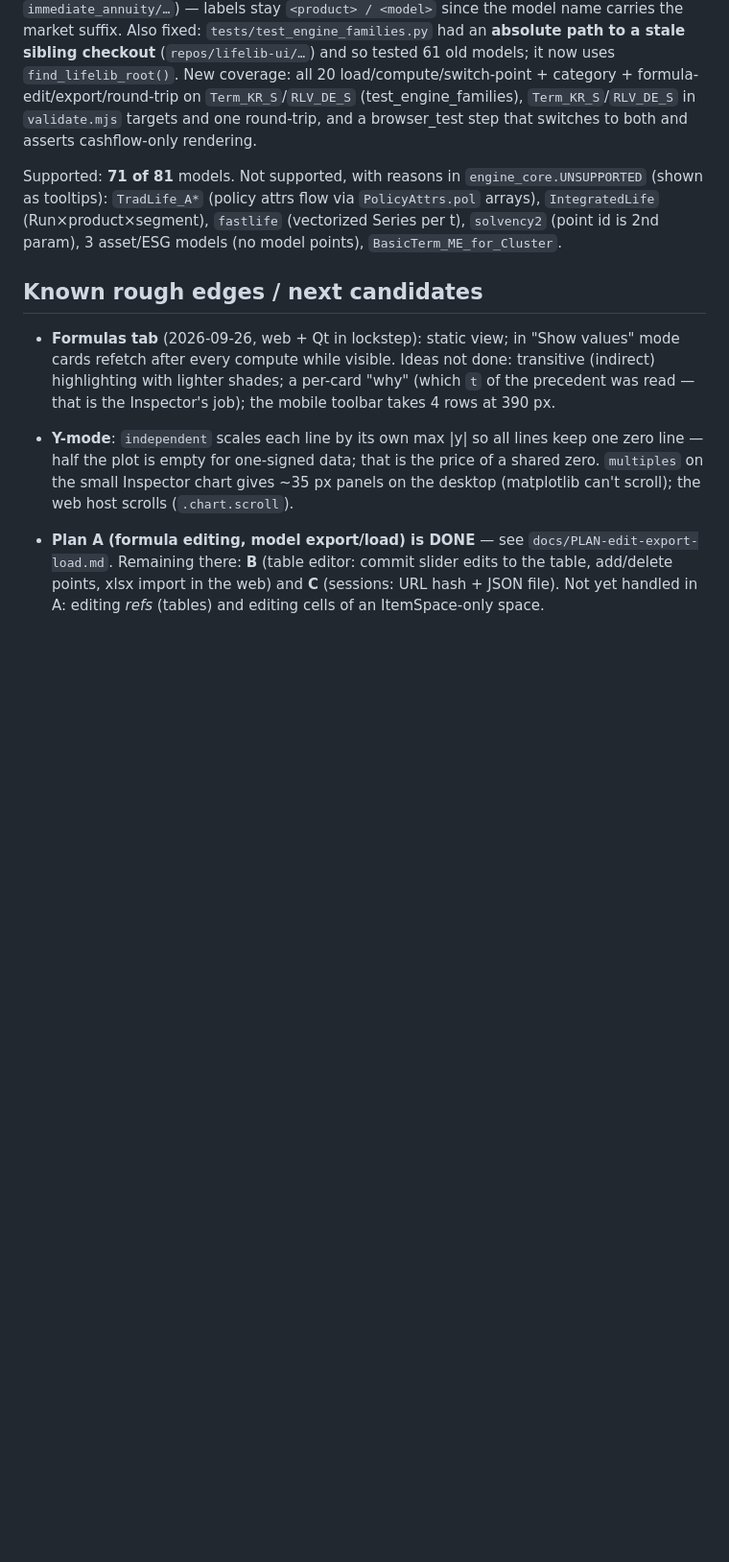
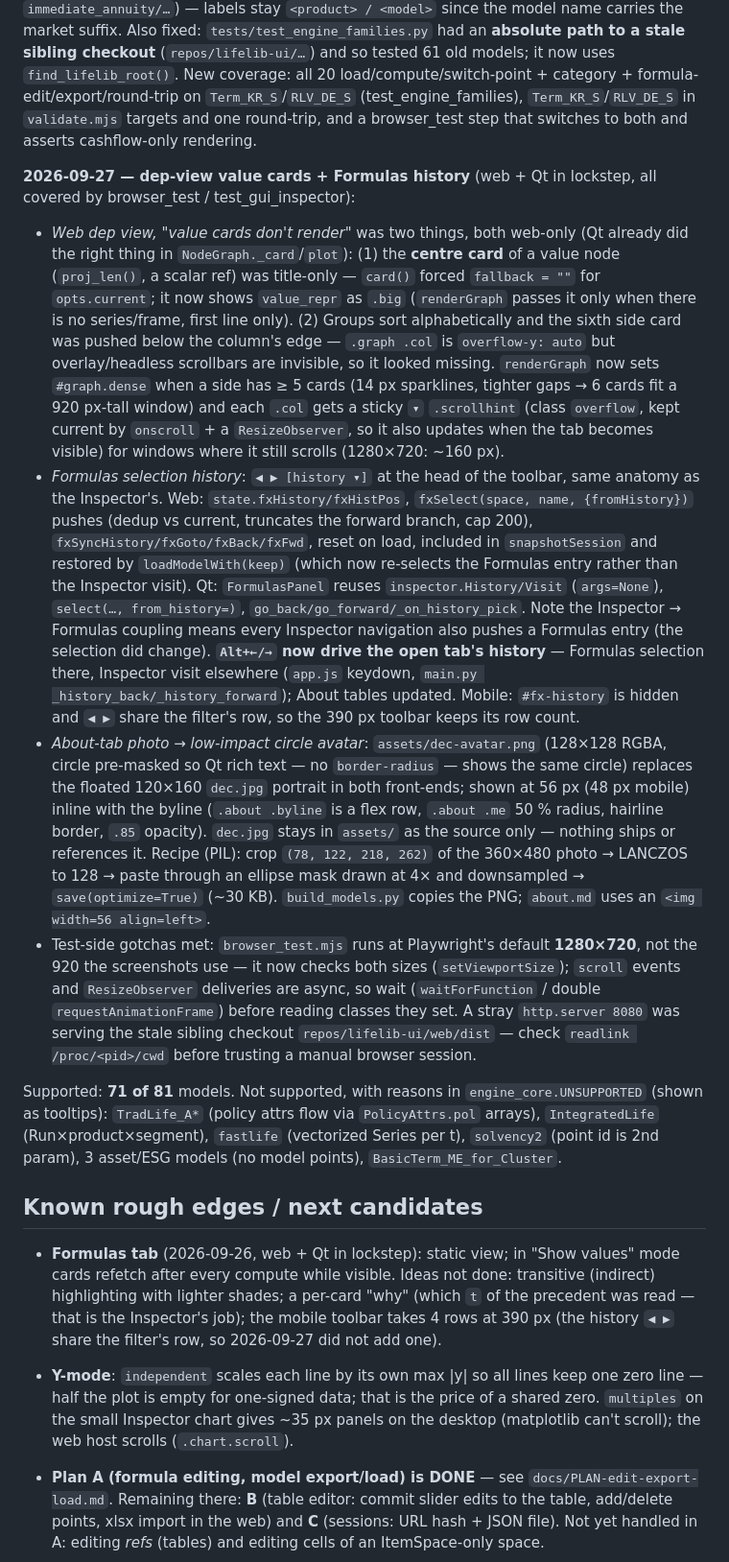
Before and after one commit to declann/lifelib-explorer, a Markdown page: AGENTS.md, the part around the change. Shown at 96% size. Drawn GitHub-style; blank space fills up the shorter version.

Commit message:
Avatar and bugfixes

```diff
--- a/AGENTS.md
+++ b/AGENTS.md
@@ -160,6 +160,54 @@ category + formula-edit/export/round-trip on `Term_KR_S`/`RLV_DE_S`
 one round-trip, and a browser_test step that switches to both and asserts
 cashflow-only rendering.
 
+**2026-09-27 — dep-view value cards + Formulas history** (web + Qt in
+lockstep, all covered by browser_test / test_gui_inspector):
+
+- *Web dep view, "value cards don't render"* was two things, both web-only
+  (Qt already did the right thing in `NodeGraph._card`/`plot`): (1) the
+  **centre card** of a value node (`proj_len()`, a scalar ref) was title-only
+  — `card()` forced `fallback = ""` for `opts.current`; it now shows
+  `value_repr` as `.big` (`renderGraph` passes it only when there is no
+  series/frame, first line only). (2) Groups sort alphabetically and the
+  sixth side card was pushed below the column's edge — `.graph .col` is
+  `overflow-y: auto` but overlay/headless scrollbars are invisible, so it
+  looked missing. `renderGraph` now sets `#graph.dense` when a side has ≥ 5
+  cards (14 px sparklines, tighter gaps → 6 cards fit a 920 px-tall window)
+  and each `.col` gets a sticky `▾` `.scrollhint` (class `overflow`, kept
+  current by `onscroll` + a `ResizeObserver`, so it also updates when the tab
+  becomes visible) for windows where it still scrolls (1280×720: ~160 px).
+- *Formulas selection history*: `◀ ▶ [history ▾]` at the head of the toolbar,
+  same anatomy as the Inspector's. Web: `state.fxHistory/fxHistPos`,
+  `fxSelect(space, name, {fromHistory})` pushes (dedup vs current, truncates
+  the forward branch, cap 200), `fxSyncHistory/fxGoto/fxBack/fxFwd`, reset on
+  load, included in `snapshotSession` and restored by `loadModelWith(keep)`
+  (which now re-selects the Formulas entry rather than the Inspector visit).
+  Qt: `FormulasPanel` reuses `inspector.History/Visit` (`args=None`),
+  `select(…, from_history=)`, `go_back/go_forward/_on_history_pick`. Note the
+  Inspector → Formulas coupling means every Inspector navigation also pushes
+  a Formulas entry (the selection did change). **`Alt+←/→` now drive the open
+  tab's history** — Formulas selection there, Inspector visit elsewhere
+  (`app.js` keydown, `main.py _history_back/_history_forward`); About tables
+  updated. Mobile: `#fx-history` is hidden and `◀ ▶` share the filter's row,
+  so the 390 px toolbar keeps its row count.
+- *About-tab photo → low-impact circle avatar*: `assets/dec-avatar.png`
+  (128×128 RGBA, circle pre-masked so Qt rich text — no `border-radius` —
+  shows the same circle) replaces the floated 120×160 `dec.jpg` portrait in
+  both front-ends; shown at 56 px (48 px mobile) inline with the byline
+  (`.about .byline` is a flex row, `.about .me` 50 % radius, hairline border,
+  `.85` opacity). `dec.jpg` stays in `assets/` as the source only — nothing
+  ships or references it. Recipe (PIL): crop `(78, 122, 218, 262)` of the
+  360×480 photo → LANCZOS to 128 → paste through an ellipse mask drawn at 4×
+  and downsampled → `save(optimize=True)` (~30 KB). `build_models.py` copies
+  the PNG; `about.md` uses an `<img width=56 align=left>`.
+- Test-side gotchas met: `browser_test.mjs` runs at Playwright's default
+  **1280×720**, not the 920 the screenshots use — it now checks both sizes
+  (`setViewportSize`); `scroll` events and `ResizeObserver` deliveries are
+  async, so wait (`waitForFunction` / double `requestAnimationFrame`) before
+  reading classes they set. A stray `http.server 8080` was serving the stale
+  sibling checkout `repos/lifelib-ui/web/dist` — check
+  `readlink /proc/<pid>/cwd` before trusting a manual browser session.
+
 Supported: **71 of 81** models. Not supported, with reasons in
 `engine_core.UNSUPPORTED` (shown as tooltips): `TradLife_A*` (policy attrs
 flow via `PolicyAttrs.pol` arrays), `IntegratedLife` (Run×product×segment),
@@ -172,7 +220,8 @@ flow via `PolicyAttrs.pol` arrays), `IntegratedLife` (Run×product×segment),
   "Show values" mode cards refetch after every compute while visible. Ideas
   not done: transitive (indirect) highlighting with lighter shades; a
   per-card "why" (which `t` of the precedent was read — that is the
-  Inspector's job); the mobile toolbar takes 4 rows at 390 px.
+  Inspector's job); the mobile toolbar takes 4 rows at 390 px (the history
+  `◀ ▶` share the filter's row, so 2026-09-27 did not add one).
 - **Y-mode**: `independent` scales each line by its own max |y| so all lines
   keep one zero line — half the plot is empty for one-signed data; that is
   the price of a shared zero. `multiples` on the small Inspector chart gives
```
Also changed, not shown: README.md (+4 -2 lines), about.md (+2 -2 lines), docs/screenshot-web.png, lifelib_explorer/assets/dec-avatar.png (added), 8 other files.
